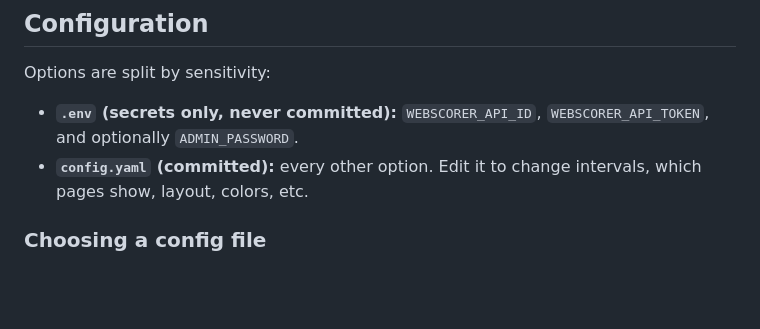
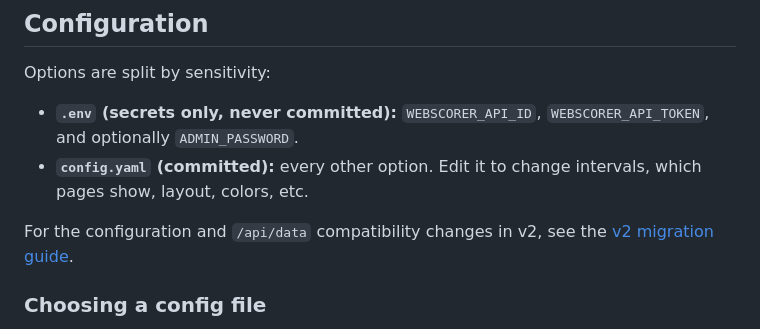
Before and after one commit to corbatrails/webscorer-race-dashboard, a Markdown page: README.md, the part around the change. GitHub-like rendering; blank space fills up the shorter version.

```diff
--- a/README.md
+++ b/README.md
@@ -83,6 +83,9 @@ Options are split by sensitivity:
 
 - **`.env` (secrets only, never committed):** `WEBSCORER_API_ID`, `WEBSCORER_API_TOKEN`, and optionally `ADMIN_PASSWORD`.
 - **`config.yaml` (committed):** every other option. Edit it to change intervals, which pages show, layout, colors, etc.
+
+For the configuration and `/api/data` compatibility changes in v2, see the
+[v2 migration guide](docs/migrations/v2.md).
 
 ### Choosing a config file
 
```
Also changed, not shown: CHANGELOG.md (+11 -0 lines), docs/migrations/v2.md (added, +86 -0 lines).
